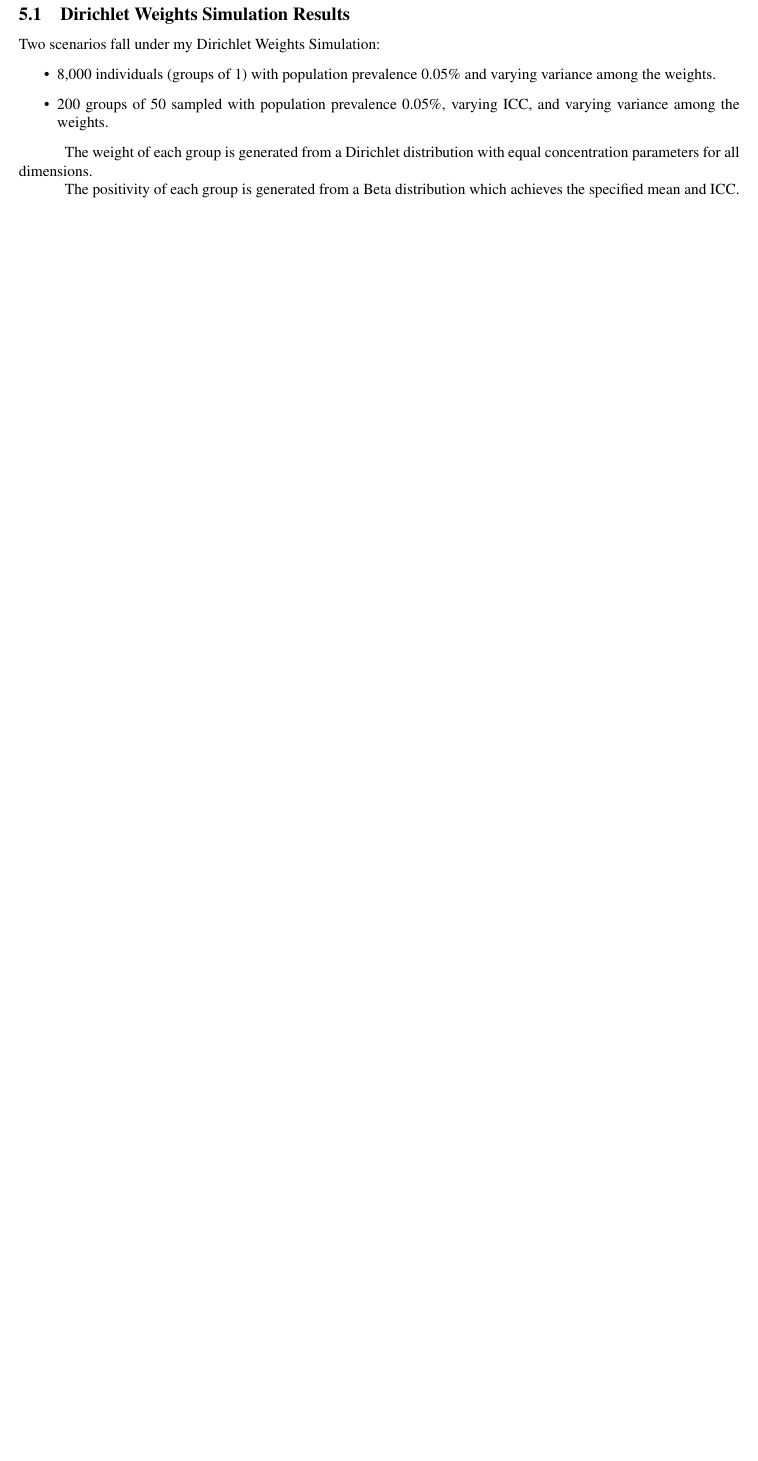
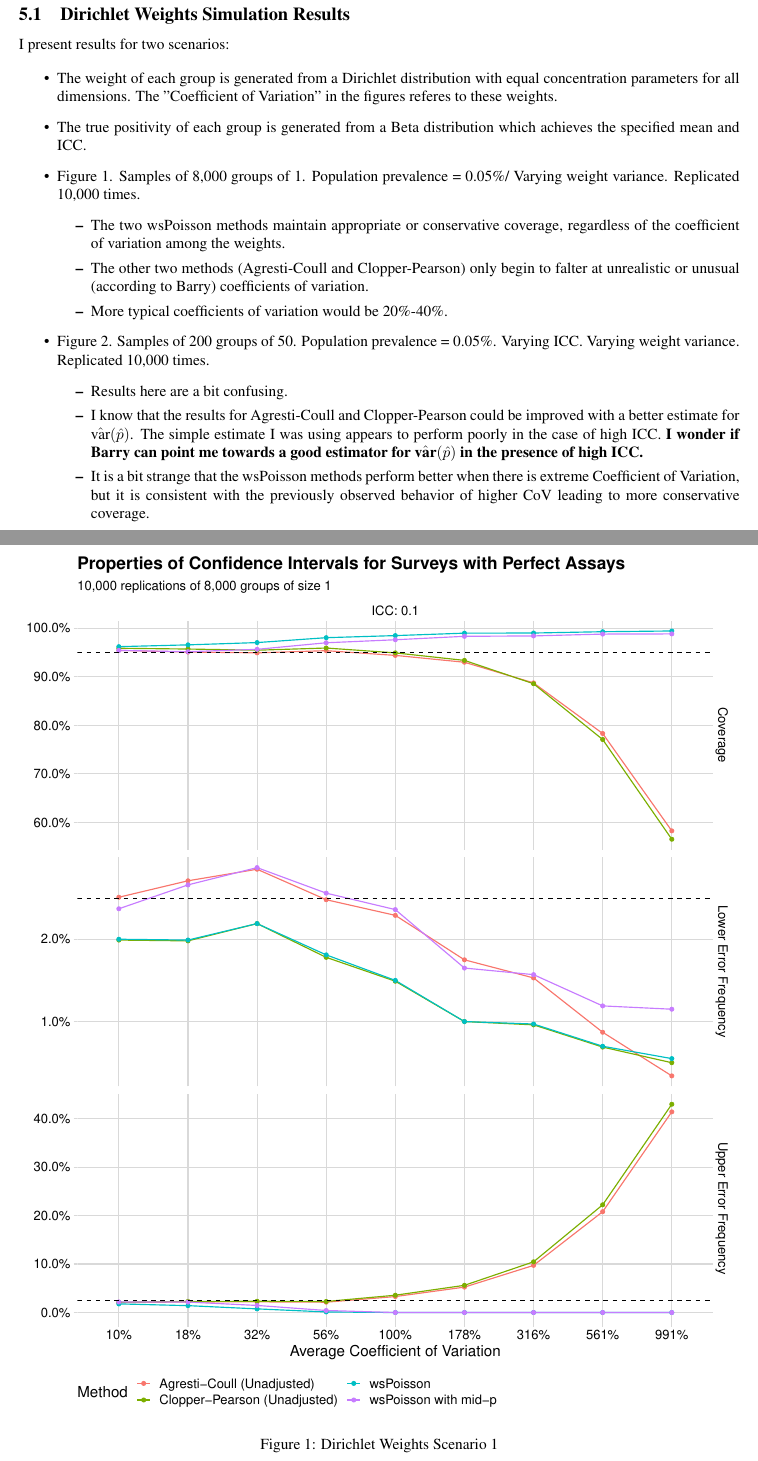
Before and after one commit to damonbayer/PrevAdjSurvey, a LaTeX document (PrevAdjSurvey.tex): part of page 3 of 5 before the commit and two parts of pages 3 and 4 of 8 after it, the two joined at a grey line, cut so that both start at the same text, the shorter picture padded with empty space. Compiled offline with pdfLaTeX.

Commit message:
Updates from Overleaf

```diff
--- a/PrevAdjSurvey.tex
+++ b/PrevAdjSurvey.tex
@@ -27,8 +27,8 @@
 %\usepackage{pdflscape}
 %\usepackage{longtable}
 \usepackage{booktabs}
-
-
+\usepackage{lscape}
+\usepackage{pdflscape}
 %\usepackage{C:/R/R-2.11.1/share/texmf/Sweave}
 
 %\theoremstyle{plain}
@@ -169,13 +169,31 @@ that gives a lower and upper confidence distribution that is distributed gamma.
 
 \subsection{Dirichlet Weights Simulation Results}
 
-Two scenarios fall under my Dirichlet Weights Simulation:
+I present results for two scenarios:
 
 \begin{itemize}
-    \item 8,000 individuals (groups of 1) with population prevalence 0.05\% and varying variance among the weights.
-    \item 200 groups of 50 sampled with population prevalence 0.05\%, varying ICC, and varying variance among the weights.
+    \item The weight of each group is generated from a Dirichlet distribution with equal concentration parameters for all dimensions. The "Coefficient of Variation" in the figures referes to these weights.
+    \item The true positivity of each group is generated from a Beta distribution which achieves the specified mean and ICC.
+    \item Figure~\ref{fig:dws1}. Samples of 8,000 groups of 1. Population prevalence = 0.05\%/ Varying weight variance. Replicated 10,000 times.
+    \begin{itemize}
+        \item The two wsPoisson methods maintain appropriate or conservative coverage, regardless of the coefficient of variation among the weights.
+        \item The other two methods (Agresti-Coull and Clopper-Pearson) only begin to falter at unrealistic or unusual (according to Barry) coefficients of variation.
+        \item More typical coefficients of variation would be 20\%-40\%.
+    \end{itemize}
+    \item Figure~\ref{fig:dws2}. Samples of 200 groups of 50. Population prevalence = 0.05\%. Varying ICC. Varying weight variance. Replicated 10,000 times.
+    \begin{itemize}
+        \item Results here are a bit confusing.
+        \item I know that the results for Agresti-Coull and Clopper-Pearson could be improved with a better estimate for \(\hat{\text{var}}(\hat{p}) \). The simple estimate I was using appears to perform poorly in the case of high ICC. \textbf{I wonder if Barry can point me towards a good estimator for \(\hat{\text{var}}(\hat{p}) \) in the presence of high ICC.}
+        \item It is a bit strange that the wsPoisson methods perform better when there is extreme Coefficient of Variation, but it is consistent with the previously observed behavior of higher CoV leading to more conservative coverage.
+    \end{itemize}
 \end{itemize}
 
-The weight of each group is generated from a Dirichlet distribution with equal concentration parameters for all dimensions.
+\begin{figure}
+    \centering
+    \includegraphics[width=\textwidth]{figures/results_plot_8000_1.pdf}
+    \caption{Dirichlet Weights Scenario 1}
+    \label{fig:dws1}
+\end{figure}
 
-The positivity of each group is generated from a Beta distribution which achieves the specified mean and ICC.
+\pagebreak
+\begin{landscape}
```
Also changed, not shown: PrevAdjSurvey.tex (12 more changed lines).
